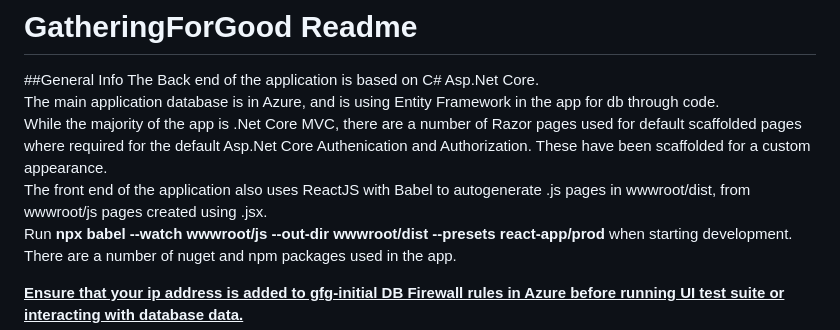
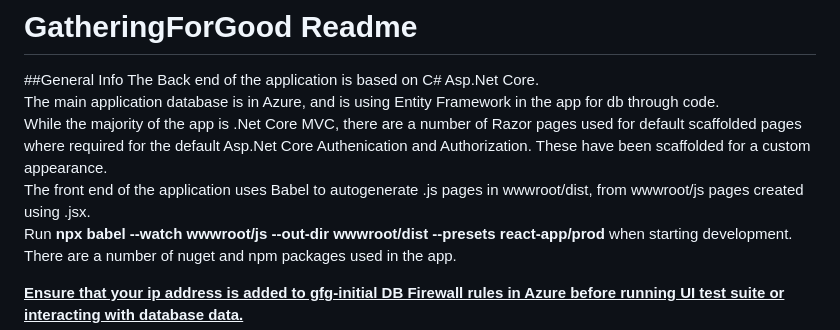
Before and after one commit to myusernamedm/gatheringforgood, a Markdown page: readme.md, the part around the change. GitHub-like rendering.

```diff
--- a/readme.md
+++ b/readme.md
@@ -9,7 +9,7 @@
 The Back end of the application is based on C# Asp.Net Core.\
 The main application database is in Azure, and is using Entity Framework in the app for db through code.\
 While the majority of the app is .Net Core MVC, there are a number of Razor pages used for default scaffolded pages where required for the default Asp.Net Core Authenication and Authorization. These have been scaffolded for a custom appearance.\
-The front end of the application also uses ReactJS with Babel to autogenerate .js pages in wwwroot/dist, from wwwroot/js pages created using .jsx.\
+The front end of the application uses Babel to autogenerate .js pages in wwwroot/dist, from wwwroot/js pages created using .jsx.\
 Run **npx babel --watch wwwroot/js --out-dir wwwroot/dist --presets react-app/prod** when starting development.\
 There are a number of nuget and npm packages used in the app.
 
```
